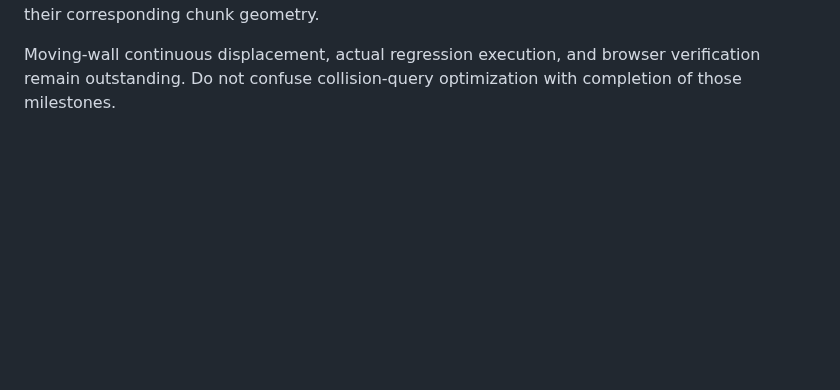
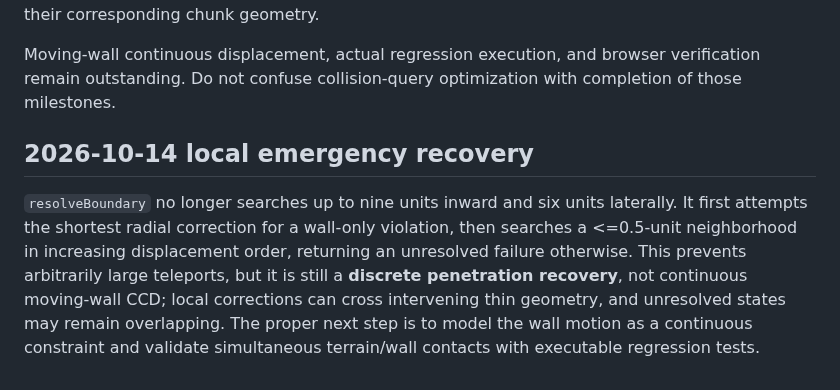
Before and after one commit to bonoj/Hermeticon, a Markdown page: arcana/physics/SPHERICAL_BODY.md, the part around the change. Drawn GitHub-style; blank space fills up the shorter version.

Commit message:
Document bounded wall recovery and its continuous collision limitations

```diff
--- a/arcana/physics/SPHERICAL_BODY.md
+++ b/arcana/physics/SPHERICAL_BODY.md
@@ -41,3 +41,7 @@ No browser-based regression run has been completed for this change. Do not claim
 Each rebuilt terrain chunk now caches packed triangle positions and per-triangle AABBs; clearance queries reject chunks and triangle bounds before the closest-point calculation, without rebuilding triangle vertex objects for every rejected triangle. `terrain.inspect().collisionStats` exposes cumulative `queries`, `triangleTests`, and `chunkRejects`. This is an AABB broadphase, **not** a BVH, and no FPS benchmark has yet been run. Dynamic terrain rebuilds refresh the cache with their corresponding chunk geometry.
 
 Moving-wall continuous displacement, actual regression execution, and browser verification remain outstanding. Do not confuse collision-query optimization with completion of those milestones.
+
+## 2026-10-14 local emergency recovery
+
+`resolveBoundary` no longer searches up to nine units inward and six units laterally. It first attempts the shortest radial correction for a wall-only violation, then searches a <=0.5-unit neighborhood in increasing displacement order, returning an unresolved failure otherwise. This prevents arbitrarily large teleports, but it is still a **discrete penetration recovery**, not continuous moving-wall CCD; local corrections can cross intervening thin geometry, and unresolved states may remain overlapping. The proper next step is to model the wall motion as a continuous constraint and validate simultaneous terrain/wall contacts with executable regression tests.
```
